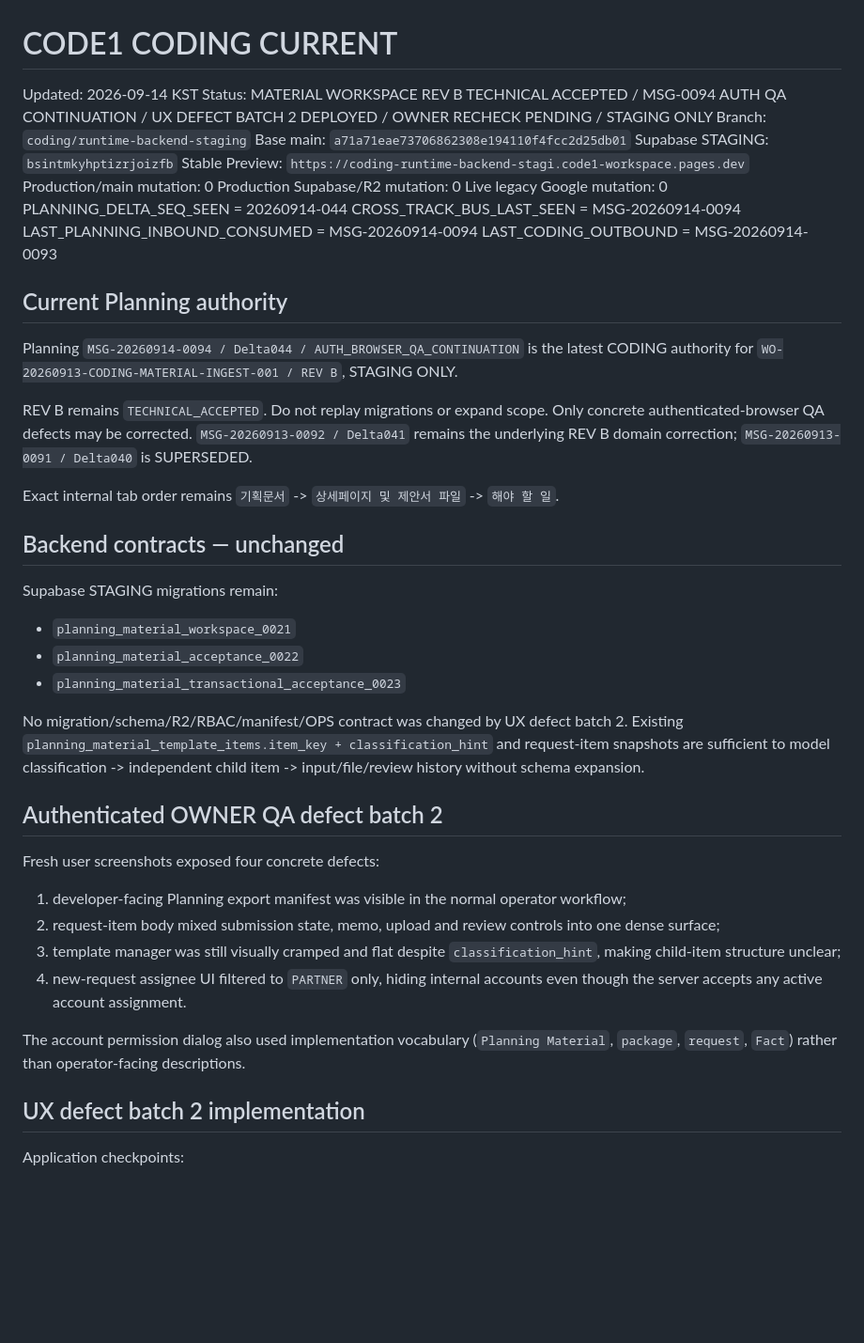
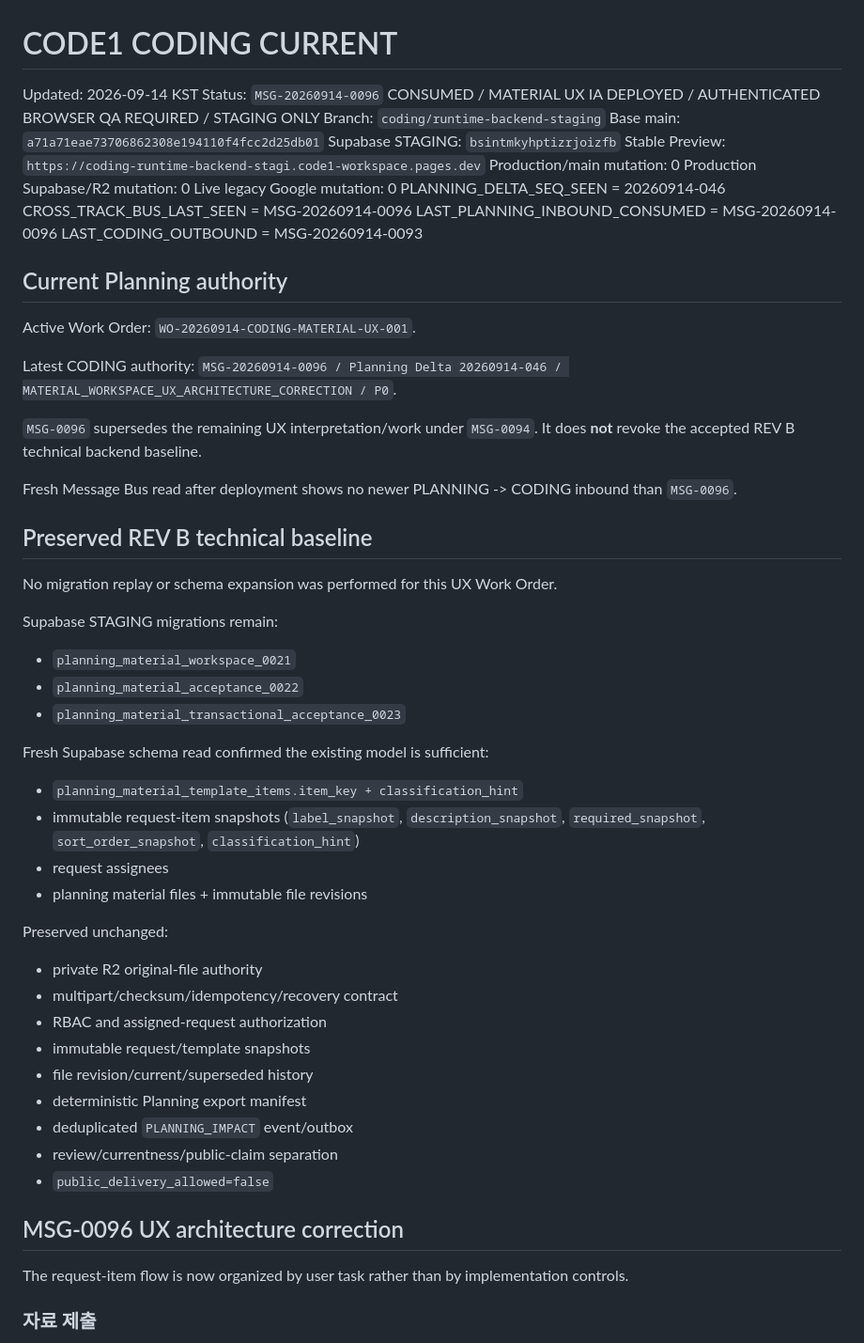
Before and after one commit to ydh1121/code1-workspace, a Markdown page: docs/coding/CURRENT.md, the part around one of its changes. Shown at 94% size. Drawn GitHub-style; blank space fills up the shorter version.

```diff
--- a/docs/coding/CURRENT.md
+++ b/docs/coding/CURRENT.md
@@ -1,7 +1,7 @@
 # CODE1 CODING CURRENT
 
 Updated: 2026-09-14 KST
-Status: MATERIAL WORKSPACE REV B TECHNICAL ACCEPTED / MSG-0094 AUTH QA CONTINUATION / UX DEFECT BATCH 2 DEPLOYED / OWNER RECHECK PENDING / STAGING ONLY
+Status: `MSG-20260914-0096` CONSUMED / MATERIAL UX IA DEPLOYED / AUTHENTICATED BROWSER QA REQUIRED / STAGING ONLY
 Branch: `coding/runtime-backend-staging`
 Base main: `a71a71eae73706862308e194110f4fcc2d25db01`
 Supabase STAGING: `bsintmkyhptizrjoizfb`
@@ -9,20 +9,24 @@ Stable Preview: `https://coding-runtime-backend-stagi.code1-workspace.pages.dev`
 Production/main mutation: 0
 Production Supabase/R2 mutation: 0
 Live legacy Google mutation: 0
-PLANNING_DELTA_SEQ_SEEN = 20260914-044
-CROSS_TRACK_BUS_LAST_SEEN = MSG-20260914-0094
-LAST_PLANNING_INBOUND_CONSUMED = MSG-20260914-0094
+PLANNING_DELTA_SEQ_SEEN = 20260914-046
+CROSS_TRACK_BUS_LAST_SEEN = MSG-20260914-0096
+LAST_PLANNING_INBOUND_CONSUMED = MSG-20260914-0096
 LAST_CODING_OUTBOUND = MSG-20260914-0093
 
 ## Current Planning authority
 
-Planning `MSG-20260914-0094 / Delta044 / AUTH_BROWSER_QA_CONTINUATION` is the latest CODING authority for `WO-20260913-CODING-MATERIAL-INGEST-001 / REV B`, STAGING ONLY.
+Active Work Order: `WO-20260914-CODING-MATERIAL-UX-001`.
 
-REV B remains `TECHNICAL_ACCEPTED`. Do not replay migrations or expand scope. Only concrete authenticated-browser QA defects may be corrected. `MSG-20260913-0092 / Delta041` remains the underlying REV B domain correction; `MSG-20260913-0091 / Delta040` is SUPERSEDED.
+Latest CODING authority: `MSG-20260914-0096 / Planning Delta 20260914-046 / MATERIAL_WORKSPACE_UX_ARCHITECTURE_CORRECTION / P0`.
 
-Exact internal tab order remains `기획문서` -> `상세페이지 및 제안서 파일` -> `해야 할 일`.
+`MSG-0096` supersedes the remaining UX interpretation/work under `MSG-0094`. It does **not** revoke the accepted REV B technical backend baseline.
 
-## Backend contracts — unchanged
+Fresh Message Bus read after deployment shows no newer PLANNING -> CODING inbound than `MSG-0096`.
+
+## Preserved REV B technical baseline
+
+No migration replay or schema expansion was performed for this UX Work Order.
 
 Supabase STAGING migrations remain:
 
@@ -30,20 +34,28 @@ Supabase STAGING migrations remain:
 - `planning_material_acceptance_0022`
 - `planning_material_transactional_acceptance_0023`
 
-No migration/schema/R2/RBAC/manifest/OPS contract was changed by UX defect batch 2. Existing `planning_material_template_items.item_key + classification_hint` and request-item snapshots are sufficient to model classification -> independent child item -> input/file/review history without schema expansion.
+Fresh Supabase schema read confirmed the existing model is sufficient:
 
-## Authenticated OWNER QA defect batch 2
+- `planning_material_template_items.item_key + classification_hint`
+- immutable request-item snapshots (`label_snapshot`, `description_snapshot`, `required_snapshot`, `sort_order_snapshot`, `classification_hint`)
+- request assignees
+- planning material files + immutable file revisions
 
-Fresh user screenshots exposed four concrete defects:
+Preserved unchanged:
 
-1. developer-facing Planning export manifest was visible in the normal operator workflow;
-2. request-item body mixed submission state, memo, upload and review controls into one dense surface;
-3. template manager was still visually cramped and flat despite `classification_hint`, making child-item structure unclear;
-4. new-request assignee UI filtered to `PARTNER` only, hiding internal accounts even though the server accepts any active account assignment.
+- private R2 original-file authority
+- multipart/checksum/idempotency/recovery contract
+- RBAC and assigned-request authorization
+- immutable request/template snapshots
+- file revision/current/superseded history
+- deterministic Planning export manifest
+- deduplicated `PLANNING_IMPACT` event/outbox
+- review/currentness/public-claim separation
+- `public_delivery_allowed=false`
 
-The account permission dialog also used implementation vocabulary (`Planning Material`, `package`, `request`, `Fact`) rather than operator-facing descriptions.
+## MSG-0096 UX architecture correction
 
-## UX defect batch 2 implementation
+The request-item flow is now organized by user task rather than by implementation controls.
 
-Application checkpoints:
+### 자료 제출
 
```
Also changed, not shown: other parts of docs/coding/CURRENT.md (+100 -45 lines).
